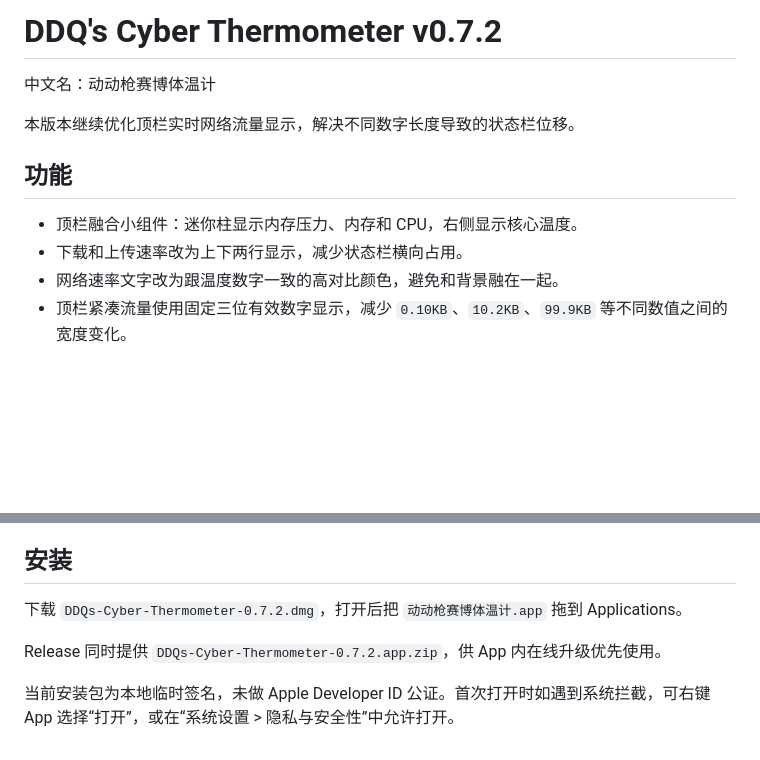
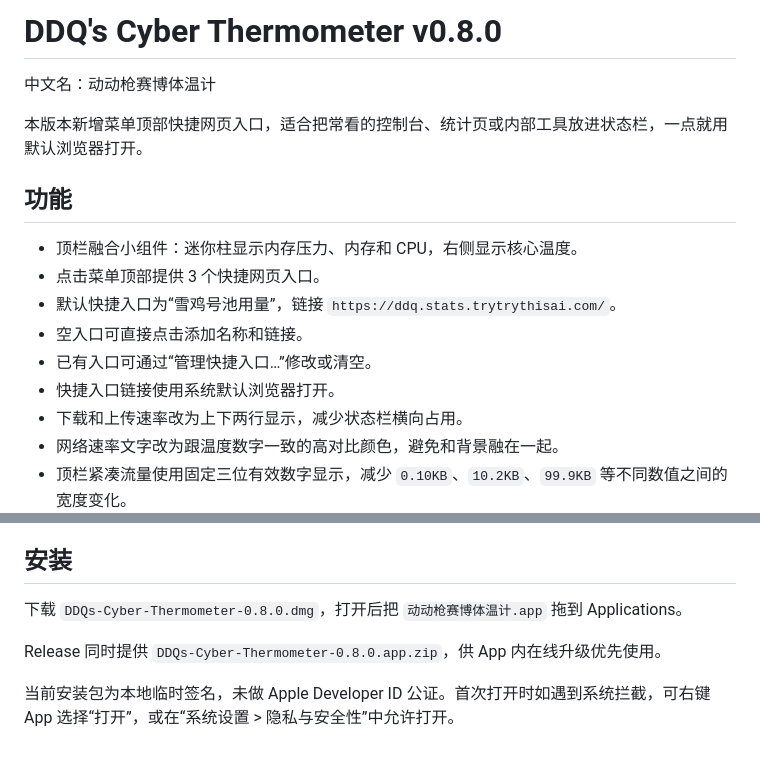
Before and after one commit to longxinzhang/ddq-cyber-thermometer, a Markdown page: RELEASE_NOTES.md, 2 parts joined by grey strips. Rendered like a GitHub page; blank space fills up the shorter version.

```diff
--- a/RELEASE_NOTES.md
+++ b/RELEASE_NOTES.md
@@ -1,12 +1,17 @@
-# DDQ's Cyber Thermometer v0.7.2
+# DDQ's Cyber Thermometer v0.8.0
 
 中文名：动动枪赛博体温计
 
-本版本继续优化顶栏实时网络流量显示，解决不同数字长度导致的状态栏位移。
+本版本新增菜单顶部快捷网页入口，适合把常看的控制台、统计页或内部工具放进状态栏，一点就用默认浏览器打开。
 
 ## 功能
 
 - 顶栏融合小组件：迷你柱显示内存压力、内存和 CPU，右侧显示核心温度。
+- 点击菜单顶部提供 3 个快捷网页入口。
+- 默认快捷入口为“雪鸡号池用量”，链接 `https://ddq.stats.trytrythisai.com/`。
+- 空入口可直接点击添加名称和链接。
+- 已有入口可通过“管理快捷入口…”修改或清空。
+- 快捷入口链接使用系统默认浏览器打开。
 - 下载和上传速率改为上下两行显示，减少状态栏横向占用。
 - 网络速率文字改为跟温度数字一致的高对比颜色，避免和背景融在一起。
 - 顶栏紧凑流量使用固定三位有效数字显示，减少 `0.10KB`、`10.2KB`、`99.9KB` 等不同数值之间的宽度变化。
@@ -34,8 +39,8 @@
 
 ## 安装
 
-下载 `DDQs-Cyber-Thermometer-0.7.2.dmg`，打开后把 `动动枪赛博体温计.app` 拖到 Applications。
+下载 `DDQs-Cyber-Thermometer-0.8.0.dmg`，打开后把 `动动枪赛博体温计.app` 拖到 Applications。
 
-Release 同时提供 `DDQs-Cyber-Thermometer-0.7.2.app.zip`，供 App 内在线升级优先使用。
+Release 同时提供 `DDQs-Cyber-Thermometer-0.8.0.app.zip`，供 App 内在线升级优先使用。
 
 当前安装包为本地临时签名，未做 Apple Developer ID 公证。首次打开时如遇到系统拦截，可右键 App 选择“打开”，或在“系统设置 > 隐私与安全性”中允许打开。
```
Also changed, not shown: README.md (+13 -7 lines), docs/design/project-structure.md (+3 -3 lines), docs/assets/app-icon.png, docs/assets/hero-preview.png, 10 other files.
